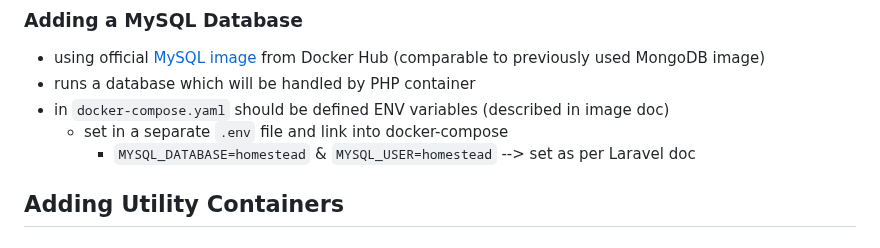
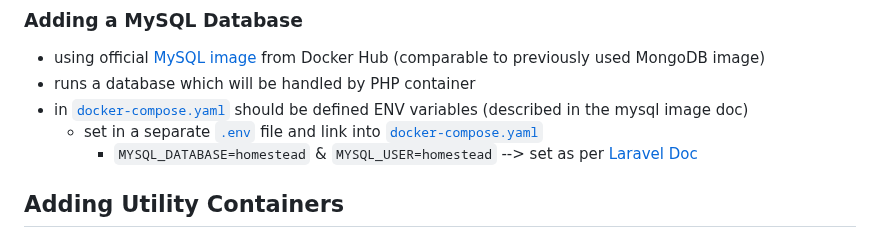
Before and after one commit to ILXNAH/docker-and-k8s, a Markdown page: docs/08-laravel-php-project.md, the part around the change. Drawn GitHub-style.

Commit message:
docs(section-8): add MySQL image, docker-compose, and .env file links in database section

```diff
--- a/docs/08-laravel-php-project.md
+++ b/docs/08-laravel-php-project.md
@@ -75,9 +75,9 @@ Tech picked -> build more complex dev env for such app compared to more simplist
 ### Adding a MySQL Database
 - using official [MySQL image](https://hub.docker.com/_/mysql) from Docker Hub (comparable to previously used MongoDB image)
 - runs a database which will be handled by PHP container
-- in `docker-compose.yaml` should be defined ENV variables (described in image doc)
-    - set in a separate `.env` file and link into docker-compose
-        - `MYSQL_DATABASE=homestead` & `MYSQL_USER=homestead` --> set as per Laravel doc
+- in [`docker-compose.yaml`](/08-laravel-php/docker-compose.yaml) should be defined ENV variables (described in the mysql image doc)
+    - set in a separate [`.env`](/08-laravel-php/env/mysql.env) file and link into [`docker-compose.yaml`](/08-laravel-php/docker-compose.yaml)
+        - `MYSQL_DATABASE=homestead` & `MYSQL_USER=homestead` --> set as per [Laravel Doc](https://laravel.com/docs/master/documentation)
 
 ## Adding Utility Containers
 
```
